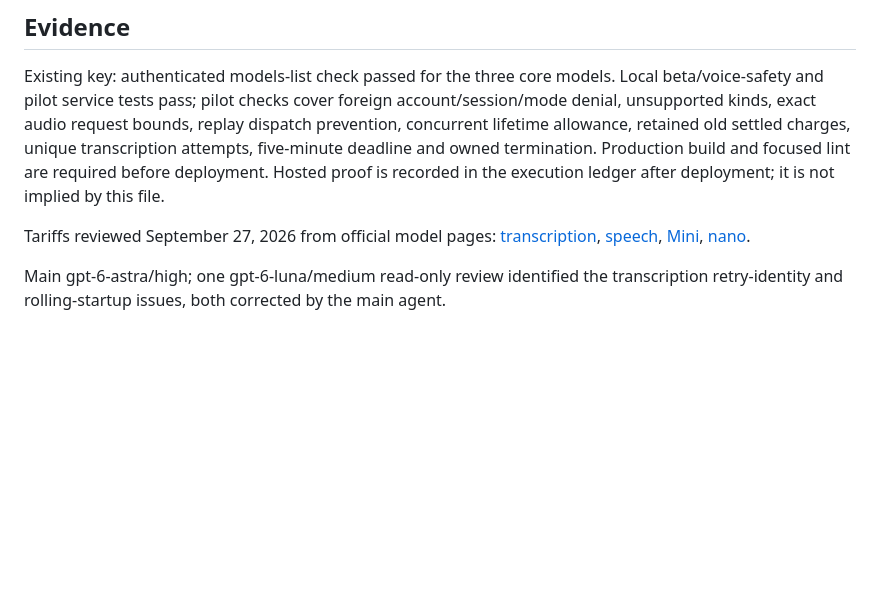
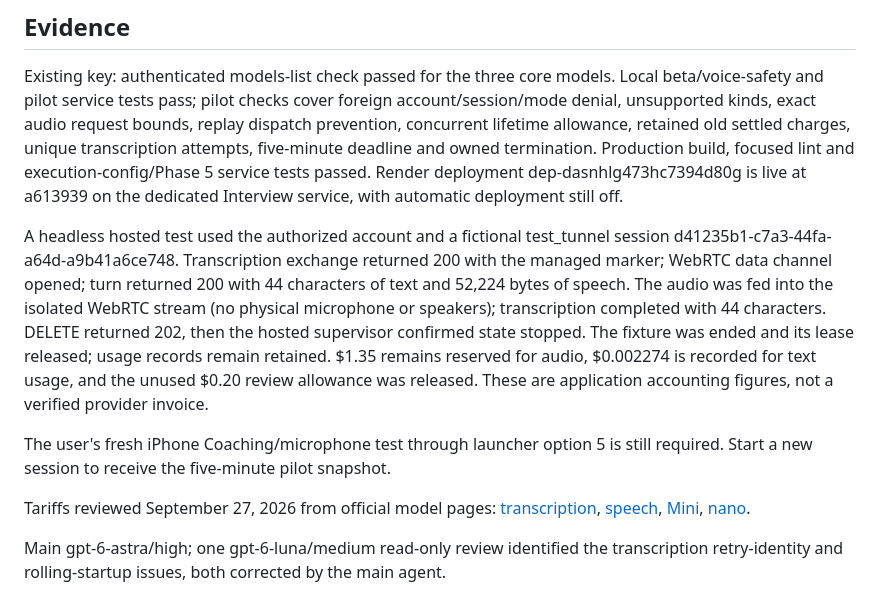
Before and after one commit to ronnieav8r/QuesIQ, a Markdown page: docs/rebuild/INTERVIEW_COACHING_PILOT_2026-09-27.md, the part around the change. GitHub-like rendering; blank space fills up the shorter version.

Commit message:
Record hosted Coaching pilot audio verification

```diff
--- a/docs/rebuild/INTERVIEW_COACHING_PILOT_2026-09-27.md
+++ b/docs/rebuild/INTERVIEW_COACHING_PILOT_2026-09-27.md
@@ -45,8 +45,23 @@ Local beta/voice-safety and pilot service tests pass; pilot checks cover foreign
 account/session/mode denial, unsupported kinds, exact audio request bounds, replay
 dispatch prevention, concurrent lifetime allowance, retained old settled charges,
 unique transcription attempts, five-minute deadline and owned termination.
-Production build and focused lint are required before deployment. Hosted proof is
-recorded in the execution ledger after deployment; it is not implied by this file.
+Production build, focused lint and execution-config/Phase 5 service tests passed.
+Render deployment dep-dasnhlg473hc7394d80g is live at a613939 on the dedicated
+Interview service, with automatic deployment still off.
+
+A headless hosted test used the authorized account and a fictional test_tunnel
+session d41235b1-c7a3-44fa-a64d-a9b41a6ce748. Transcription exchange returned 200
+with the managed marker; WebRTC data channel opened; turn returned 200 with
+44 characters of text and 52,224 bytes of speech. The audio was fed into the
+isolated WebRTC stream (no physical microphone or speakers); transcription
+completed with 44 characters. DELETE returned 202, then the hosted supervisor
+confirmed state stopped. The fixture was ended and its lease released; usage
+records remain retained. $1.35 remains reserved for audio, $0.002274 is recorded
+for text usage, and the unused $0.20 review allowance was released. These are
+application accounting figures, not a verified provider invoice.
+
+The user's fresh iPhone Coaching/microphone test through launcher option 5 is
+still required. Start a new session to receive the five-minute pilot snapshot.
 
 Tariffs reviewed September 27, 2026 from official model pages:
 [transcription](https://developers.openai.com/api/docs/models/gpt-live-transcribe),
```
